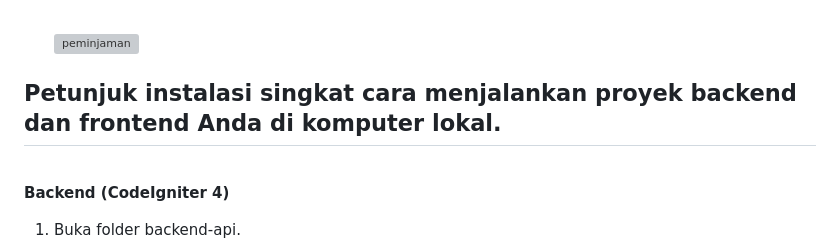
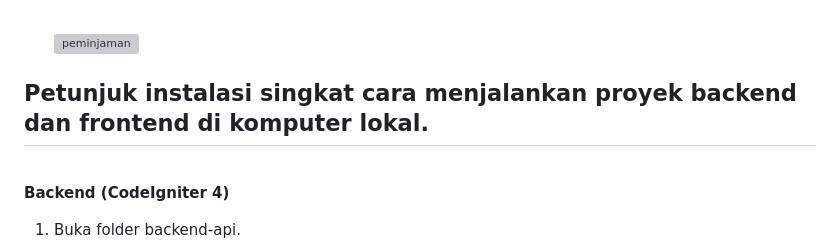
Before and after one commit to friskafl162/UAS_Web2_312410160_Friska_Pebriana_Lestari, a Markdown page: README.md, the part around the change. Drawn GitHub-style; grey boxes are pictures that could not be loaded.

```diff
--- a/README.md
+++ b/README.md
@@ -74,7 +74,7 @@ Deskripsi Singkat:
 
   <br> <img width="1920" height="1128" alt="peminjaman" src="https://github.com/user-attachments/assets/285dddb5-43f6-43e5-87ec-6c621423e5ce" />
 
-## Petunjuk instalasi singkat cara menjalankan proyek backend dan frontend Anda di komputer lokal.
+## Petunjuk instalasi singkat cara menjalankan proyek backend dan frontend di komputer lokal.
 <br> **Backend (CodeIgniter 4)**
 1. Buka folder backend-api.
 2. Install dependency:
```
